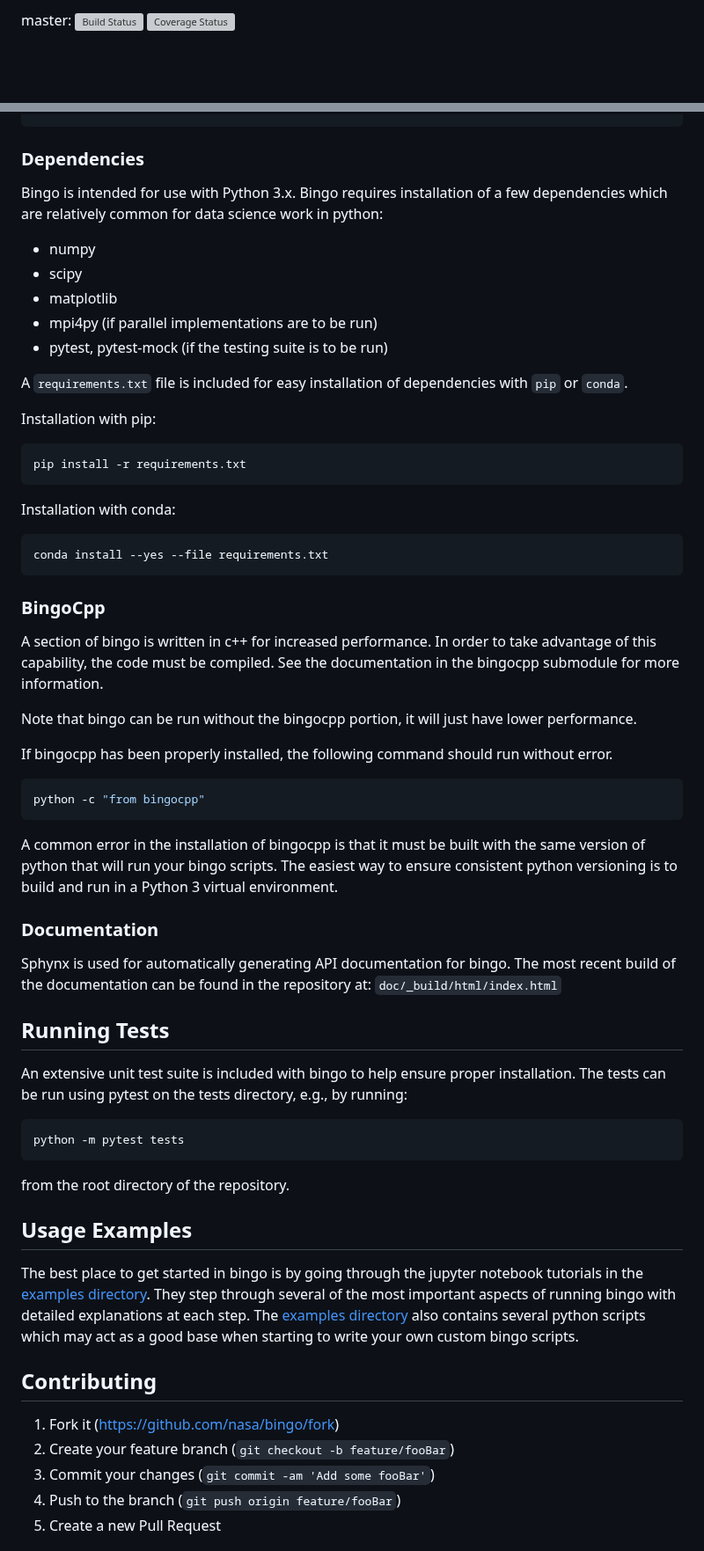
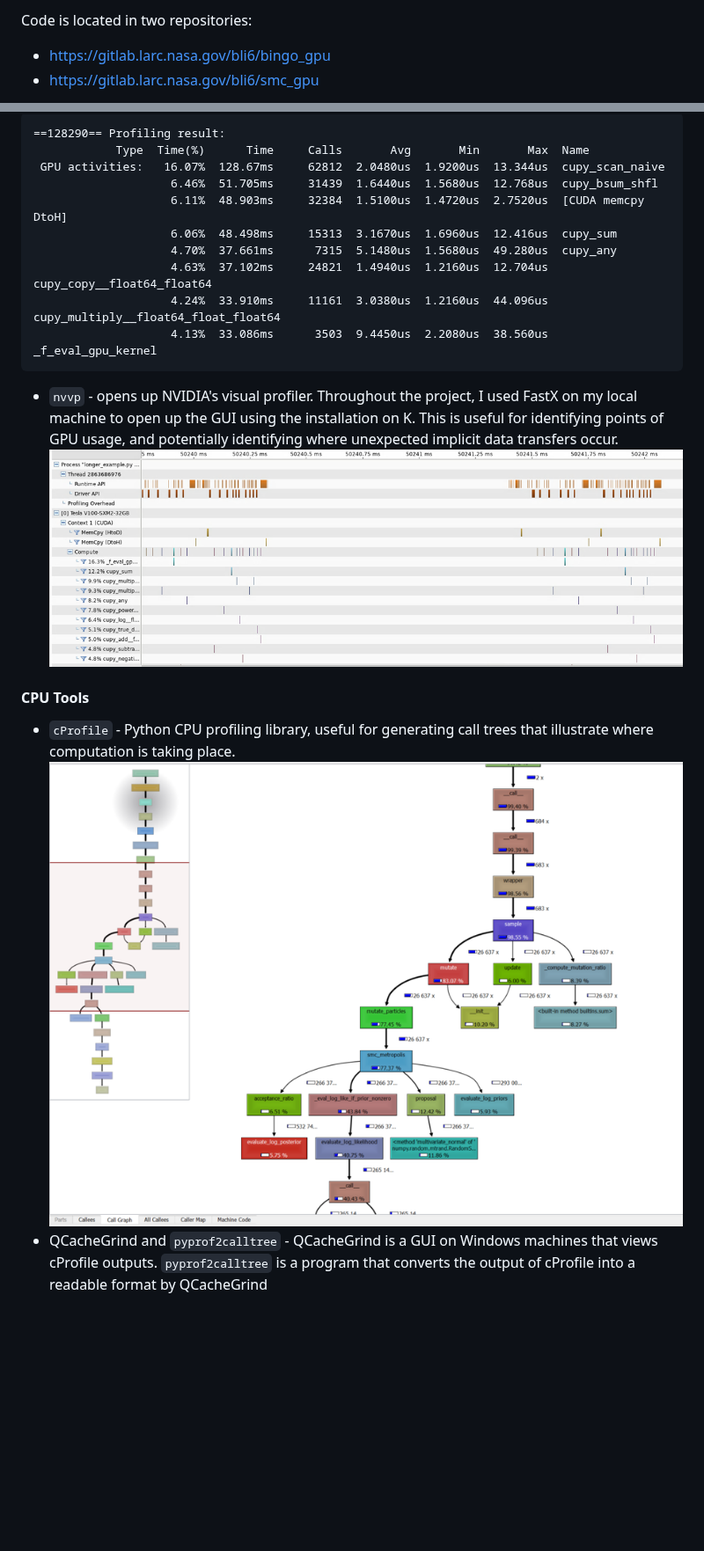
Before and after one commit to nasa/bingo, a Markdown page: README.md, 2 parts joined by grey strips. Shown at 88% size. Drawn GitHub-style; pictures changed too: media/cprof.png (added), media/nvvp.png (added); blank space fills up the shorter version; grey boxes are pictures that could not be loaded.

````diff
--- a/README.md
+++ b/README.md
@@ -2,3 +3,5 @@
 
-master: [![Build Status](https://travis-ci.com/nasa/bingo.svg?branch=master)](https://travis-ci.com/nasa/bingo) [![Coverage Status](https://coveralls.io/repos/github/nasa/bingo/badge.svg?branch=master)](https://coveralls.io/github/nasa/bingo?branch=master)
+Code is located in two repositories:
+* https://gitlab.larc.nasa.gov/bli6/bingo_gpu
+* https://gitlab.larc.nasa.gov/bli6/smc_gpu
 
@@ -27,75 +35,20 @@ git clone --recurse-submodules ...
 ```
+==128290== Profiling result:
+            Type  Time(%)      Time     Calls       Avg       Min       Max  Name
+ GPU activities:   16.07%  128.67ms     62812  2.0480us  1.9200us  13.344us  cupy_scan_naive
+                    6.46%  51.705ms     31439  1.6440us  1.5680us  12.768us  cupy_bsum_shfl
+                    6.11%  48.903ms     32384  1.5100us  1.4720us  2.7520us  [CUDA memcpy DtoH]
+                    6.06%  48.498ms     15313  3.1670us  1.6960us  12.416us  cupy_sum
+                    4.70%  37.661ms      7315  5.1480us  1.5680us  49.280us  cupy_any
+                    4.63%  37.102ms     24821  1.4940us  1.2160us  12.704us  cupy_copy__float64_float64
+                    4.24%  33.910ms     11161  3.0380us  1.2160us  44.096us  cupy_multiply__float64_float_float64
+                    4.13%  33.086ms      3503  9.4450us  2.2080us  38.560us  _f_eval_gpu_kernel
+```
+* `nvvp` - opens up NVIDIA's visual profiler. Throughout the project, I used FastX on my local machine to open up the GUI using the installation on K. This is useful for identifying points of GPU usage, and potentially identifying where unexpected implicit data transfers occur.
+![nvvp](media/nvvp.png)
 
-### Dependencies
-Bingo is intended for use with Python 3.x.  Bingo requires installation of a
-few dependencies which are relatively common for data science work in python:
-  - numpy
-  - scipy
-  - matplotlib
-  - mpi4py (if parallel implementations are to be run)
-  - pytest, pytest-mock (if the testing suite is to be run)
+#### CPU Tools
+* `cProfile` - Python CPU profiling library, useful for generating call trees that illustrate where computation is taking place.
+![cprof](media/cprof.png)
+* QCacheGrind and `pyprof2calltree` - QCacheGrind is a GUI on Windows machines that views cProfile outputs. `pyprof2calltree` is a program that converts the output of cProfile into a readable format by QCacheGrind
 
-A `requirements.txt` file is included for easy installation of dependencies with
-`pip` or `conda`.
-
-Installation with pip:
-```shell
-pip install -r requirements.txt
-```
-
-Installation with conda:
-```shell
-conda install --yes --file requirements.txt
-```
-
-### BingoCpp
-A section of bingo is written in c++ for increased performance.  In order to
-take advantage of this capability, the code must be compiled.  See the
-documentation in the bingocpp submodule for more information.
-
-Note that bingo can be run without the bingocpp portion, it will just have lower
-performance.
-
-If bingocpp has been properly installed, the following command should run
-without error.
-```shell
-python -c "from bingocpp"
-```
-
-A common error in the installation of bingocpp is that it must be built with
-the same version of python that will run your bingo scripts.  The easiest way
-to ensure consistent python versioning is to build and run in a Python 3
-virtual environment.
-
-### Documentation
-Sphynx is used for automatically generating API documentation for bingo. The
-most recent build of the documentation can be found in the repository at:
-`doc/_build/html/index.html`
-
-
-## Running Tests
-An extensive unit test suite is included with bingo to help ensure proper
-installation. The tests can be run using pytest on the tests directory, e.g.,
-by running:
-```shell
-python -m pytest tests
-```
-from the root directory of the repository.
-
-## Usage Examples
-The best place to get started in bingo is by going through the jupyter notebook
-tutorials in the [examples directory](examples/). They step through several of
-the most important aspects of running bingo with detailed explanations at each
-step.  The [examples directory](examples/) also contains several python scripts
-which may act as a good base when starting to write your own custom bingo
-scripts.
-
-
-## Contributing
-1. Fork it (<https://github.com/nasa/bingo/fork>)
-2. Create your feature branch (`git checkout -b feature/fooBar`)
-3. Commit your changes (`git commit -am 'Add some fooBar'`)
-4. Push to the branch (`git push origin feature/fooBar`)
-5. Create a new Pull Request
-
-
````
Also changed, not shown: other parts of README.md (+27 -43 lines), media/logo.png (added).
